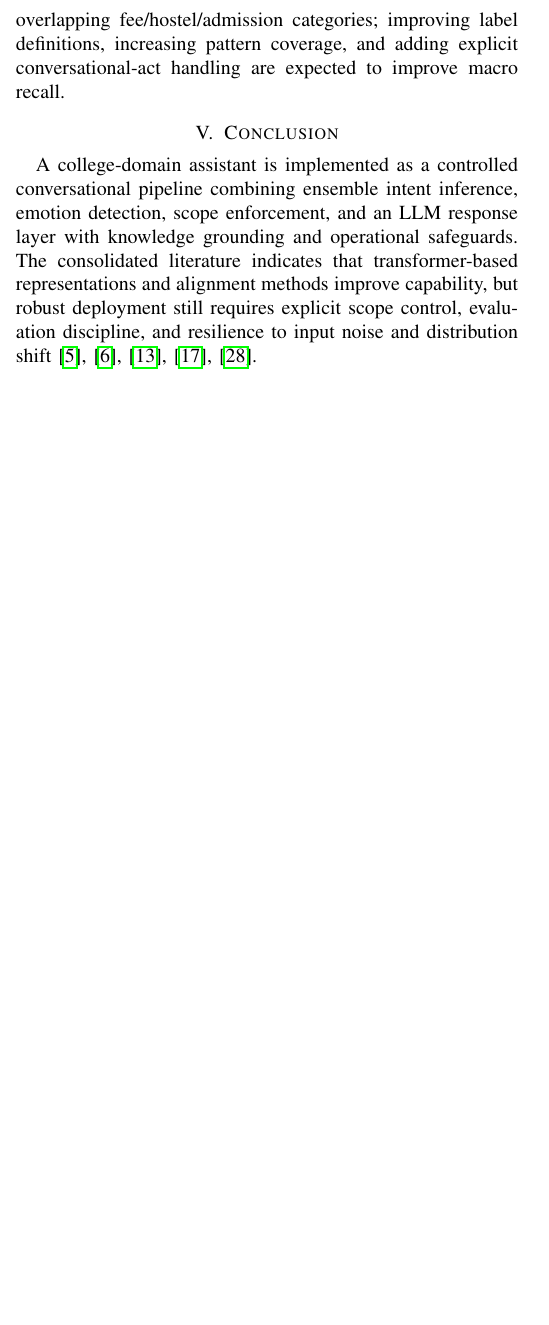
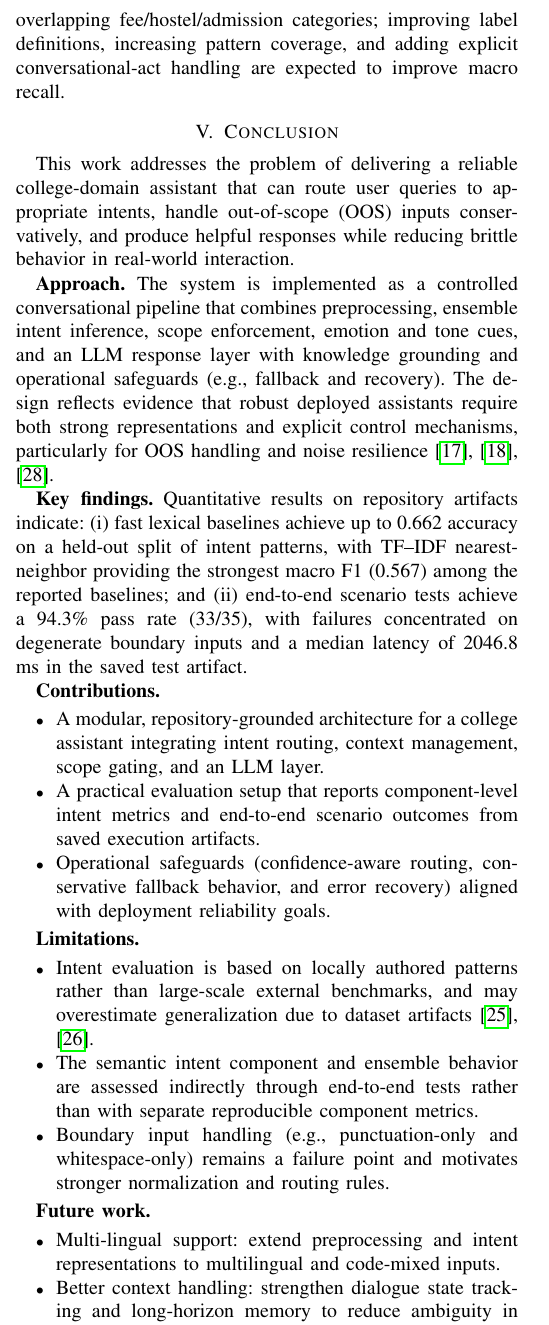
Before and after one commit to JosephJonathanFernandes/AAI_Chatbot, a LaTeX paper (Paper/report.tex): part of one column of page 8 of 9, cut so that both start at the same text, the shorter picture padded with empty space. Compiled offline with pdfLaTeX.

Commit message:
first commit

```diff
--- a/Paper/report.tex
+++ b/Paper/report.tex
@@ -545,4 +545,28 @@ The project implementation additionally includes a semantic similarity intent co
 \textbf{Strengths and weaknesses.} Strength is a strong end-to-end functional pass rate on in-domain and OOS scenarios in the recorded artifact, indicating stable orchestration and conservative fallback behavior. Weakness is intent confusion for conversational-act intents and semantically overlapping fee/hostel/admission categories; improving label definitions, increasing pattern coverage, and adding explicit conversational-act handling are expected to improve macro recall.
 
 \section{Conclusion}
-A college-domain assistant is implemented as a controlled conversational pipeline combining ensemble intent inference, emotion detection, scope enforcement, and an LLM response layer with knowledge grounding and operational safeguards. The consolidated literature indicates that transformer-based representations and alignment methods improve capability, but robust deployment still requires explicit scope control, evaluation discipline, and resilience to input noise and distribution shift \cite{vaswani2017attention,devlin2019bert,ouyang2022rlhf,larson2019clinc150,belinkov2018synthetic}.
+This work addresses the problem of delivering a reliable college-domain assistant that can route user queries to appropriate intents, handle out-of-scope (OOS) inputs conservatively, and produce helpful responses while reducing brittle behavior in real-world interaction.
+
+\textbf{Approach.} The system is implemented as a controlled conversational pipeline that combines preprocessing, ensemble intent inference, scope enforcement, emotion and tone cues, and an LLM response layer with knowledge grounding and operational safeguards (e.g., fallback and recovery). The design reflects evidence that robust deployed assistants require both strong representations and explicit control mechanisms, particularly for OOS handling and noise resilience \cite{larson2019clinc150,casanueva2020banking77,belinkov2018synthetic}.
+
+\textbf{Key findings.} Quantitative results on repository artifacts indicate: (i) fast lexical baselines achieve up to 0.662 accuracy on a held-out split of intent patterns, with TF--IDF nearest-neighbor providing the strongest macro F1 (0.567) among the reported baselines; and (ii) end-to-end scenario tests achieve a 94.3\% pass rate (33/35), with failures concentrated on degenerate boundary inputs and a median latency of 2046.8 ms in the saved test artifact.
+
+\textbf{Contributions.}
+\begin{itemize}
+	\item A modular, repository-grounded architecture for a college assistant integrating intent routing, context management, scope gating, and an LLM layer.
+	\item A practical evaluation setup that reports component-level intent metrics and end-to-end scenario outcomes from saved execution artifacts.
+	\item Operational safeguards (confidence-aware routing, conservative fallback behavior, and error recovery) aligned with deployment reliability goals.
+\end{itemize}
+
+\textbf{Limitations.}
+\begin{itemize}
+	\item Intent evaluation is based on locally authored patterns rather than large-scale external benchmarks, and may overestimate generalization due to dataset artifacts \cite{gururangan2018annotation,geva2019shortcut}.
+	\item The semantic intent component and ensemble behavior are assessed indirectly through end-to-end tests rather than with separate reproducible component metrics.
+	\item Boundary input handling (e.g., punctuation-only and whitespace-only) remains a failure point and motivates stronger normalization and routing rules.
+\end{itemize}
+
+\textbf{Future work.}
+\begin{itemize}
+	\item Multi-lingual support: extend preprocessing and intent representations to multilingual and code-mixed inputs.
+	\item Better context handling: strengthen dialogue state tracking and long-horizon memory to reduce ambiguity in multi-turn queries.
+	\item Real-time deployment: optimize latency and concurrency, and validate behavior under load with production-oriented monitoring.
```
Also changed, not shown: Paper/REPORT.md (+22 -2 lines), Paper/report.tex (5 more changed lines).
